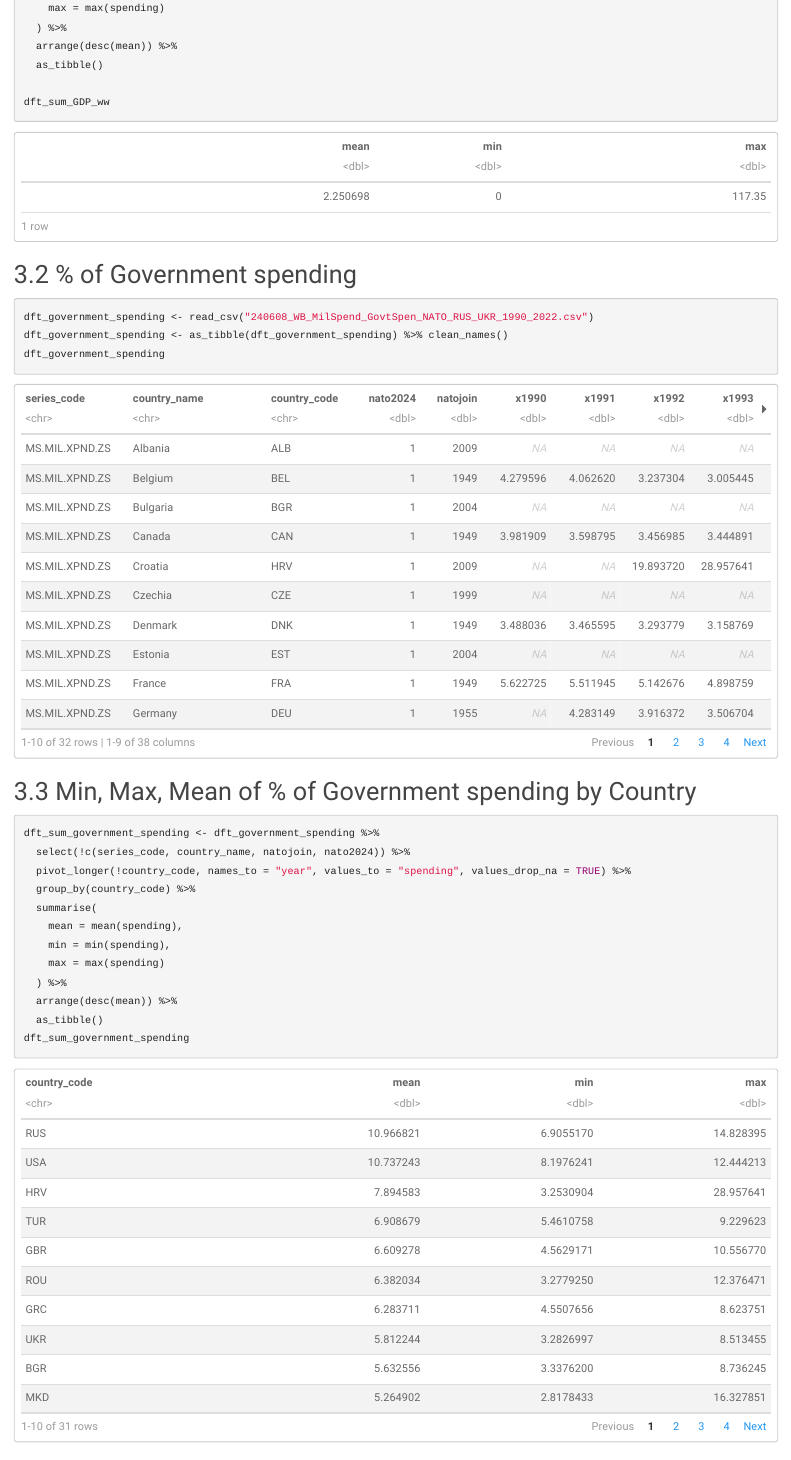
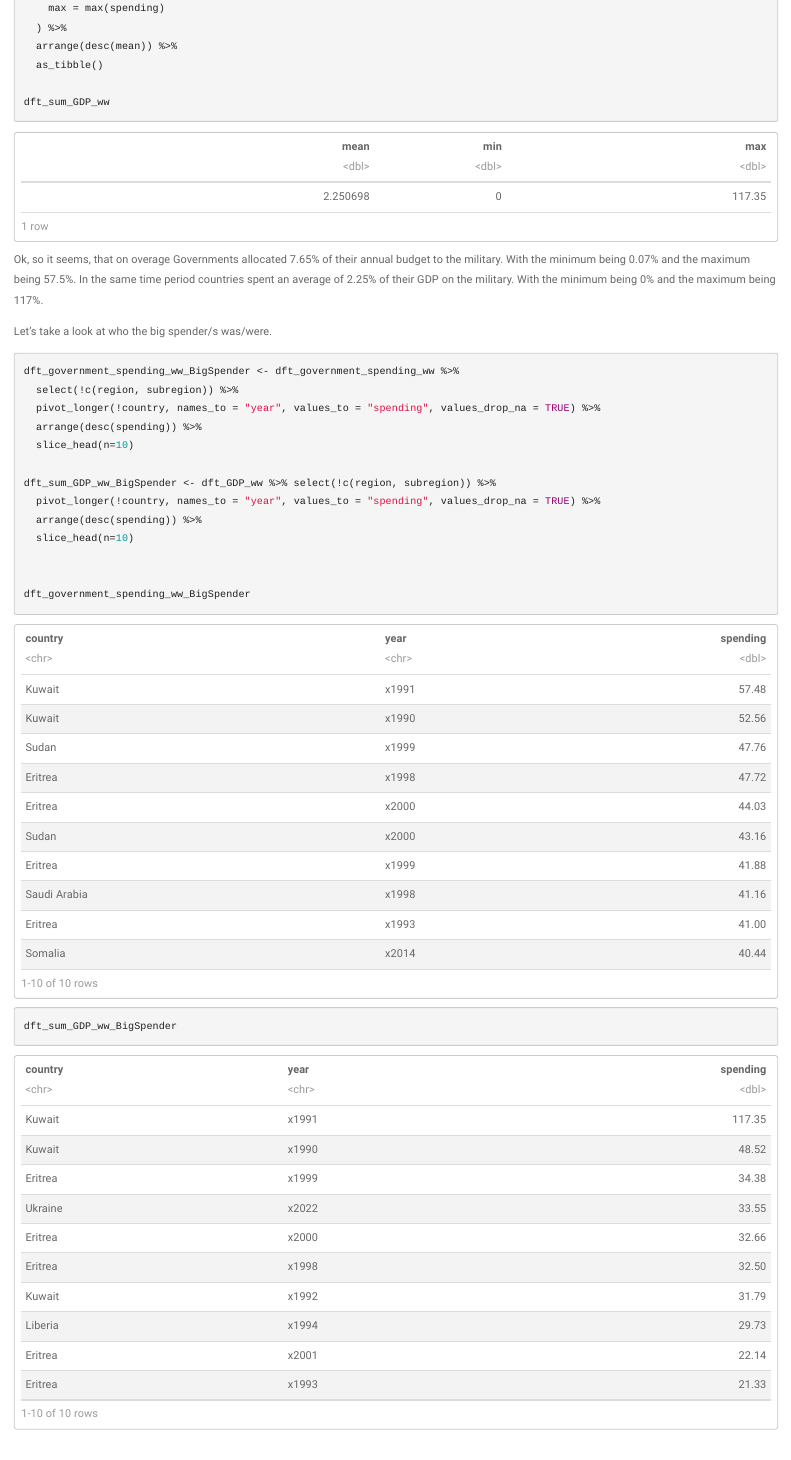
Before and after one commit to DarkHesse/MilitarySpendingNATO_UKR_RUS, an R Markdown document (MilitarySpendingNATO_UKR_RUS.Rmd): the page in a window 1100 px wide, from 3260 px down. Rendered offline with R 4.5, knitr and Pandoc, with nearby package versions; column names are cleaned by a stand-in for the janitor package.

Commit message:
Add files via upload

````diff
--- a/MilitarySpendingNATO_UKR_RUS.Rmd
+++ b/MilitarySpendingNATO_UKR_RUS.Rmd
@@ -9,6 +9,8 @@ output:
     number_sections: true
     theme: paper
     df_print: paged
+editor_options:
+  chunk_output_type: console
 ---
 
 ```{r, Setup, message=FALSE}
@@ -87,8 +89,29 @@ dft_sum_GDP_ww <- dft_GDP_ww %>%
   as_tibble()
 
 dft_sum_GDP_ww
+```
 
+Ok, so it seems, that on overage Governments allocated 7.65% of their annual budget to the military. With the minimum being 0.07% and the maximum being 57.5%. In the same time period countries spent an average of 2.25% of their GDP on the military. With the minimum being 0% and the maximum being 117%.
+
+Let's take a look at who the big spender/s was/were.
+
+```{r BigSpender, message=FALSE}
+dft_government_spending_ww_BigSpender <- dft_government_spending_ww %>%
+  select(!c(region, subregion)) %>%
+  pivot_longer(!country, names_to = "year", values_to = "spending", values_drop_na = TRUE) %>%
+  arrange(desc(spending)) %>%
+  slice_head(n=10)
+
+dft_sum_GDP_ww_BigSpender <- dft_GDP_ww %>% select(!c(region, subregion)) %>%
+  pivot_longer(!country, names_to = "year", values_to = "spending", values_drop_na = TRUE) %>%
+  arrange(desc(spending)) %>%
+  slice_head(n=10)
+
+
+dft_government_spending_ww_BigSpender
+dft_sum_GDP_ww_BigSpender
 ```
+
 
 ## % of Government spending
 
````
